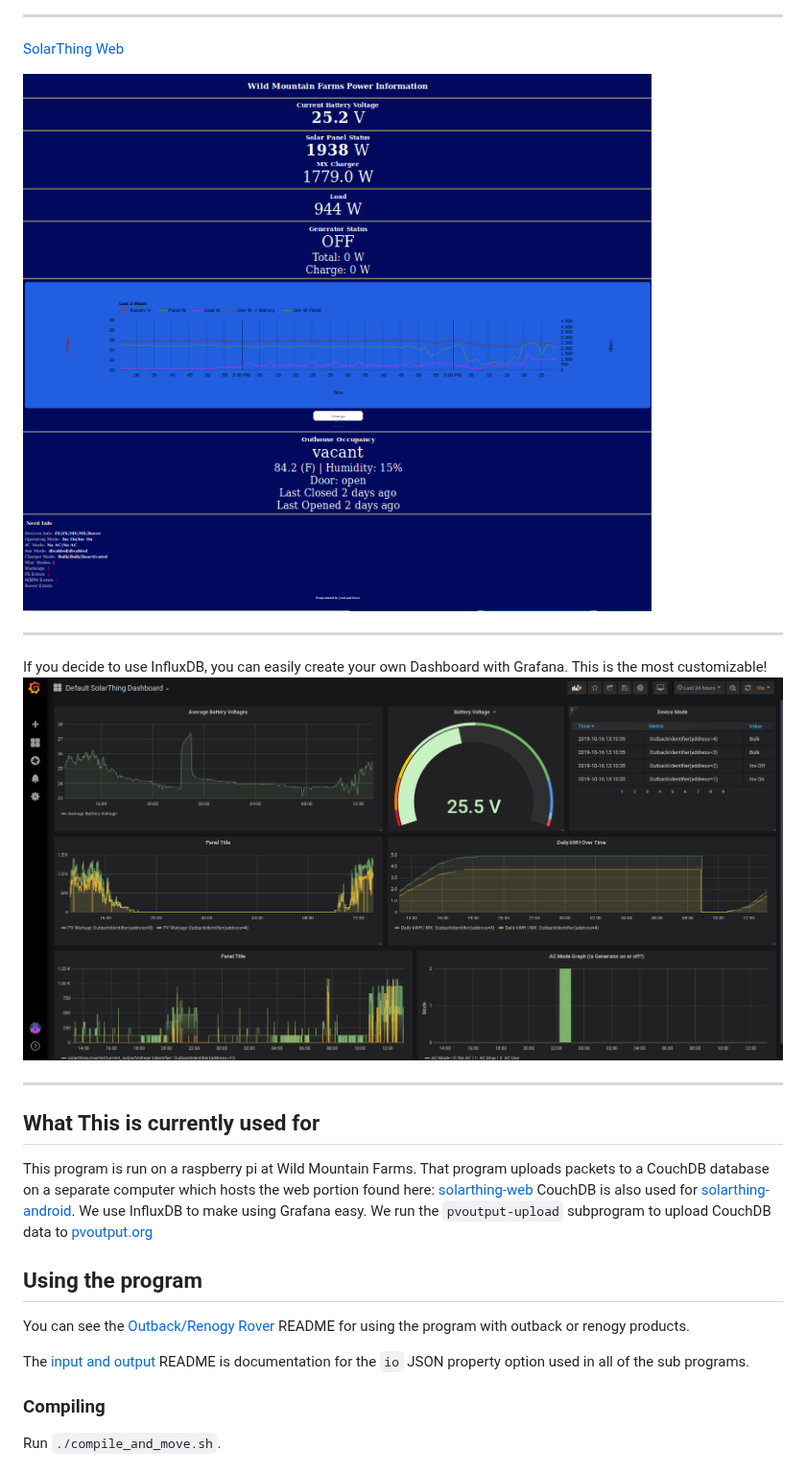
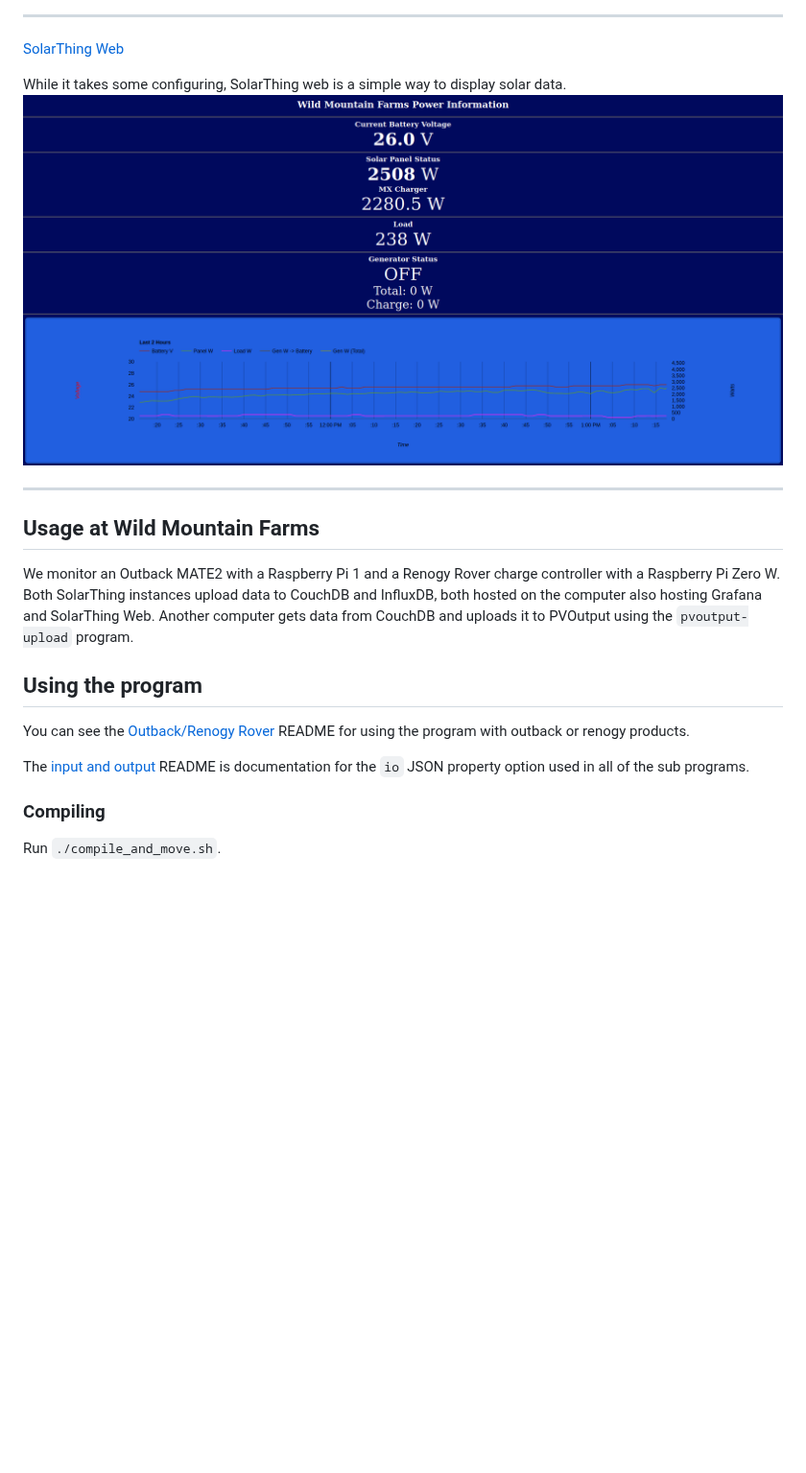
Before and after one commit to wildmountainfarms/solarthing, a Markdown page: README.md, the part around one of its changes. Shown at 96% size. Drawn GitHub-style; pictures changed too: docs/solarthing-web-screenshot-1.png (added); blank space fills up the shorter version.

```diff
--- a/README.md
+++ b/README.md
@@ -35,25 +44,19 @@ SolarThing Android: [Github](https://github.com/wildmountainfarms/solarthing-and
 
 [SolarThing Web](https://github.com/wildmountainfarms/solarthing-web)
 
-![alt text](docs/solarthing-web-example.png "SolarThing Web")
-<hr/>
-If you decide to use InfluxDB, you can easily create your own Dashboard with Grafana. This is the most customizable!
-
-![alt text](docs/grafana-example.png "SolarThing with Grafana")
-
+While it takes some configuring, SolarThing web is a simple way to display solar data.
+![alt text](docs/solarthing-web-screenshot-1.png "SolarThing Web")
 <hr/>
 
-## What This is currently used for
-This program is run on a raspberry pi at Wild Mountain Farms.
-That program uploads packets to a CouchDB database on a separate computer which hosts the web portion
-found here: [solarthing-web](https://github.com/wildmountainfarms/solarthing-web) CouchDB is also used for [solarthing-android](https://github.com/wildmountainfarms/solarthing-android).
-We use InfluxDB to make using Grafana easy. We run the `pvoutput-upload` subprogram to upload CouchDB data to [pvoutput.org](https://pvoutput.org)
+## Usage at Wild Mountain Farms
+We monitor an Outback MATE2 with a Raspberry Pi 1 and a Renogy Rover charge controller with a Raspberry Pi Zero W.
+Both SolarThing instances upload data to CouchDB and InfluxDB, both hosted on the computer also hosting Grafana and SolarThing Web.
+Another computer gets data from CouchDB and uploads it to PVOutput using the `pvoutput-upload` program.
 
 ## Using the program
 You can see the [Outback/Renogy Rover](solar/README.md) README for using the program with outback or renogy products.
 
 The [input and output](docs/input_and_outputs.md) README is documentation for the `io` JSON property option used in all of the sub programs.
-
 
 ### Compiling
 Run `./compile_and_move.sh`.
```
Also changed, not shown: other parts of README.md (+12 -3 lines), docs/todo.md (+2 -1 lines), docs/grafana-screenshot-1.png (added), docs/solarthing-android-notification-screenshot-1.jpg (added), docs/solarthing_logo.png (added).
